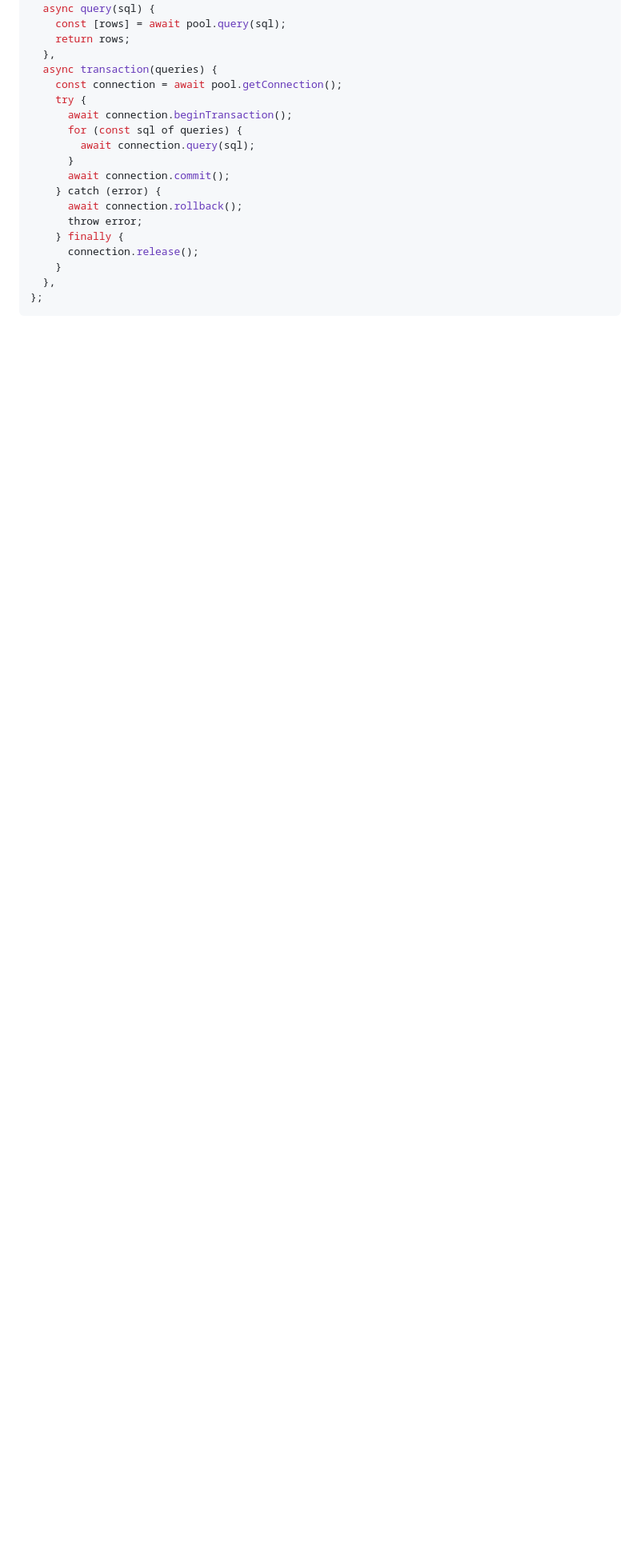
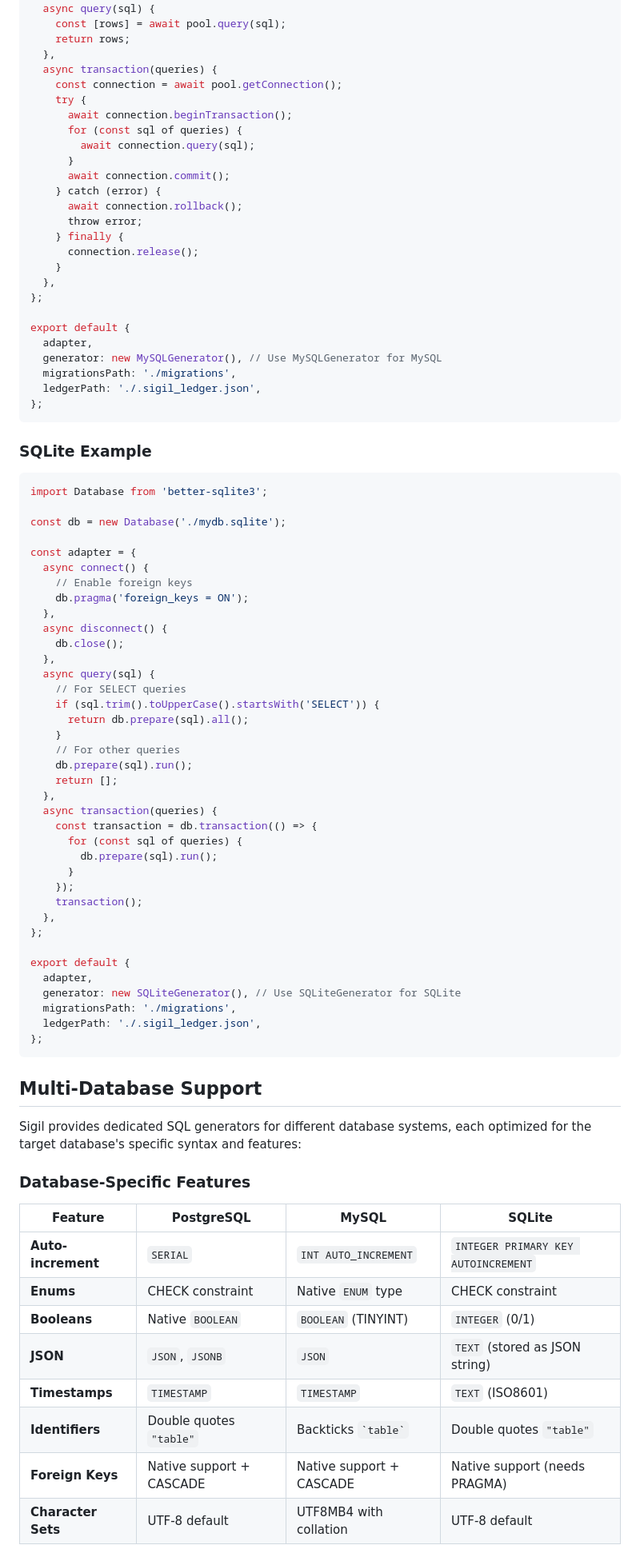
Before and after one commit to ersinkoc/Sigil, a Markdown page: README.md, the part around one of its changes. Shown at 80% size. GitHub-like rendering; blank space fills up the shorter version.

````diff
--- a/README.md
+++ b/README.md
@@ -363,4 +369,71 @@ const adapter = {
     }
   },
 };
+
+export default {
+  adapter,
+  generator: new MySQLGenerator(), // Use MySQLGenerator for MySQL
+  migrationsPath: './migrations',
+  ledgerPath: './.sigil_ledger.json',
+};
 ```
+
+### SQLite Example
+
+```javascript
+import Database from 'better-sqlite3';
+
+const db = new Database('./mydb.sqlite');
+
+const adapter = {
+  async connect() {
+    // Enable foreign keys
+    db.pragma('foreign_keys = ON');
+  },
+  async disconnect() {
+    db.close();
+  },
+  async query(sql) {
+    // For SELECT queries
+    if (sql.trim().toUpperCase().startsWith('SELECT')) {
+      return db.prepare(sql).all();
+    }
+    // For other queries
+    db.prepare(sql).run();
+    return [];
+  },
+  async transaction(queries) {
+    const transaction = db.transaction(() => {
+      for (const sql of queries) {
+        db.prepare(sql).run();
+      }
+    });
+    transaction();
+  },
+};
+
+export default {
+  adapter,
+  generator: new SQLiteGenerator(), // Use SQLiteGenerator for SQLite
+  migrationsPath: './migrations',
+  ledgerPath: './.sigil_ledger.json',
+};
+```
+
+## Multi-Database Support
+
+Sigil provides dedicated SQL generators for different database systems, each optimized for the target database's specific syntax and features:
+
+### Database-Specific Features
+
+| Feature | PostgreSQL | MySQL | SQLite |
+|---------|-----------|-------|--------|
+| **Auto-increment** | `SERIAL` | `INT AUTO_INCREMENT` | `INTEGER PRIMARY KEY AUTOINCREMENT` |
+| **Enums** | CHECK constraint | Native `ENUM` type | CHECK constraint |
+| **Booleans** | Native `BOOLEAN` | `BOOLEAN` (TINYINT) | `INTEGER` (0/1) |
+| **JSON** | `JSON`, `JSONB` | `JSON` | `TEXT` (stored as JSON string) |
+| **Timestamps** | `TIMESTAMP` | `TIMESTAMP` | `TEXT` (ISO8601) |
+| **Identifiers** | Double quotes `"table"` | Backticks `` `table` `` | Double quotes `"table"` |
+| **Foreign Keys** | Native support + CASCADE | Native support + CASCADE | Native support (needs PRAGMA) |
+| **Character Sets** | UTF-8 default | UTF8MB4 with collation | UTF-8 default |
+
````
Also changed, not shown: other parts of README.md (+50 -10 lines).
